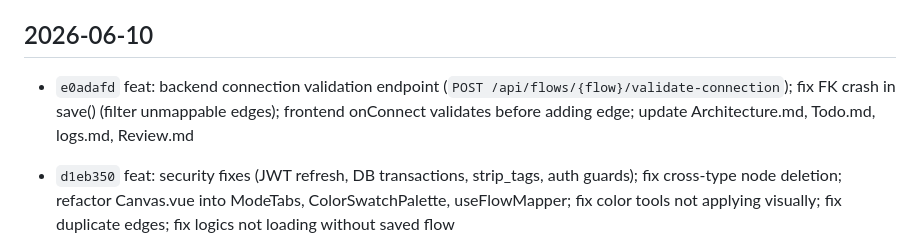
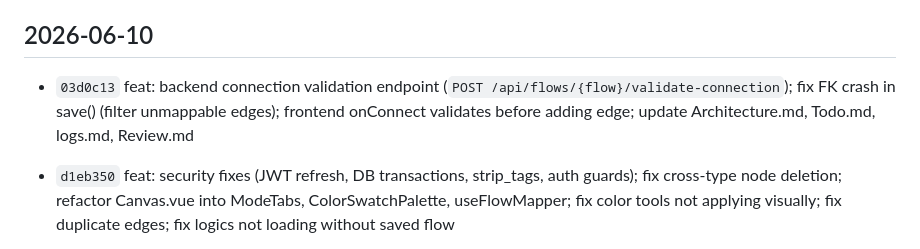
Before and after one commit to gugu3600/flowchart, a Markdown page: mdFiles/gitMd/Commit.md, the part around the change. Rendered like a GitHub page.

Commit message:
docs: fix commit hash in Commit.md after amend

```diff
--- a/mdFiles/gitMd/Commit.md
+++ b/mdFiles/gitMd/Commit.md
@@ -4,7 +4,7 @@
 
 ## 2026-06-10
 
-- `e0adafd` feat: backend connection validation endpoint (`POST /api/flows/{flow}/validate-connection`); fix FK crash in save() (filter unmappable edges); frontend onConnect validates before adding edge; update Architecture.md, Todo.md, logs.md, Review.md
+- `03d0c13` feat: backend connection validation endpoint (`POST /api/flows/{flow}/validate-connection`); fix FK crash in save() (filter unmappable edges); frontend onConnect validates before adding edge; update Architecture.md, Todo.md, logs.md, Review.md
 - `d1eb350` feat: security fixes (JWT refresh, DB transactions, strip_tags, auth guards); fix cross-type node deletion; refactor Canvas.vue into ModeTabs, ColorSwatchPalette, useFlowMapper; fix color tools not applying visually; fix duplicate edges; fix logics not loading without saved flow
 - `9765ba9` docs: fix hash in Commit.md
 - `65e74bd` fix: route guard return-only, login 409 if authed, color reactivity & insert bugfixes
```
